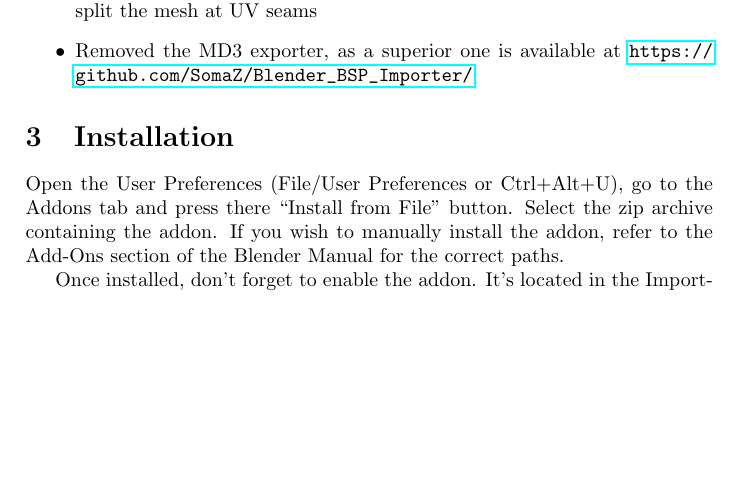
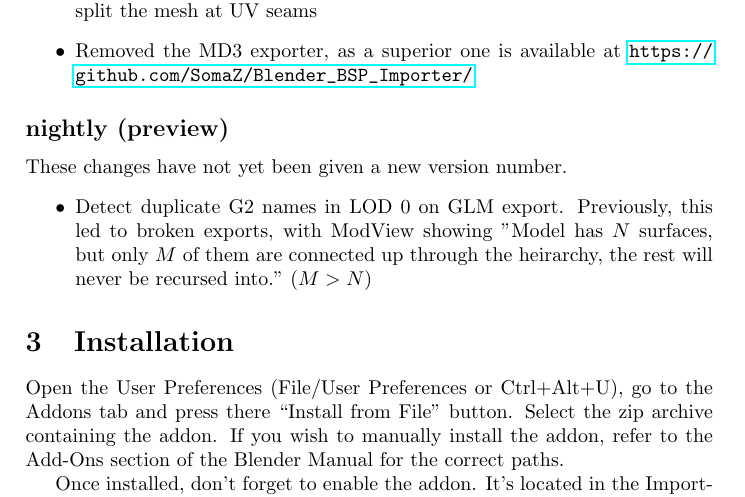
Before and after one commit to mrwonko/Blender-Jedi-Academy-Tools, a LaTeX document (jediacademy_plugins_doc.tex): part of page 4 of 10 before the commit and part of page 4 of 11 after it, cut so that both start at the same text, the shorter picture padded with empty space. Compiled offline with pdfLaTeX.

Commit message:
Update changelog for nightly

```diff
--- a/jediacademy_plugins_doc.tex
+++ b/jediacademy_plugins_doc.tex
@@ -1,6 +1,7 @@
 \documentclass[a4paper,10pt]{article}
 
 \usepackage{hyperref}
+\usepackage{mathtools}
 
 %opening
 \title{Blender Jedi Academy Plugin Suite Manual}
@@ -76,6 +77,12 @@
   \item Removed the MD3 exporter, as a superior one is available at \url{https://github.com/SomaZ/Blender_BSP_Importer/}
  \end{itemize}
 
+ \subsection*{nightly (preview)}
+ These changes have not yet been given a new version number.
+ \begin{itemize}
+  \item Detect duplicate G2 names in LOD 0 on GLM export. Previously, this led to broken exports, with ModView showing
+  "Model has \(N\) surfaces, but only \(M\) of them are connected up through the heirarchy, the rest will never be recursed into." (\(M>N\))
+ \end{itemize}
 
  \section{Installation}
 
```
